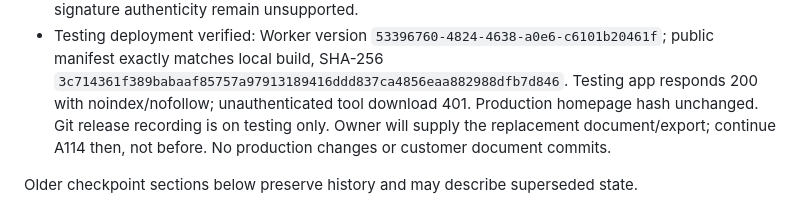
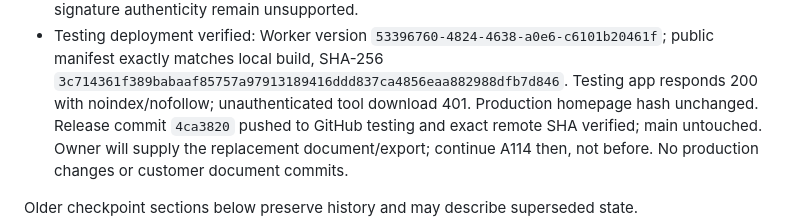
Before and after one commit to azdenn/auditera-ai, a Markdown page: docs/PROJECT_MEMORY.md, the part around the change. GitHub-like rendering.

```diff
--- a/docs/PROJECT_MEMORY.md
+++ b/docs/PROJECT_MEMORY.md
@@ -43,7 +43,8 @@ bill exists and the member is not separately billed. Do not hard-code these glob
   public manifest exactly matches local build, SHA-256
   `3c714361f389babaaf85757a97913189416ddd837ca4856eaa882988dfb7d846`.
   Testing app responds 200 with noindex/nofollow; unauthenticated tool download 401.
-  Production homepage hash unchanged. Git release recording is on testing only.
+  Production homepage hash unchanged. Release commit `4ca3820` pushed to GitHub
+  testing and exact remote SHA verified; main untouched.
   Owner will supply the replacement document/export; continue A114 then, not before.
   No production changes or customer document commits.
 
```
Also changed, not shown: docs/WORK_LOG.md (+2 -1 lines).
